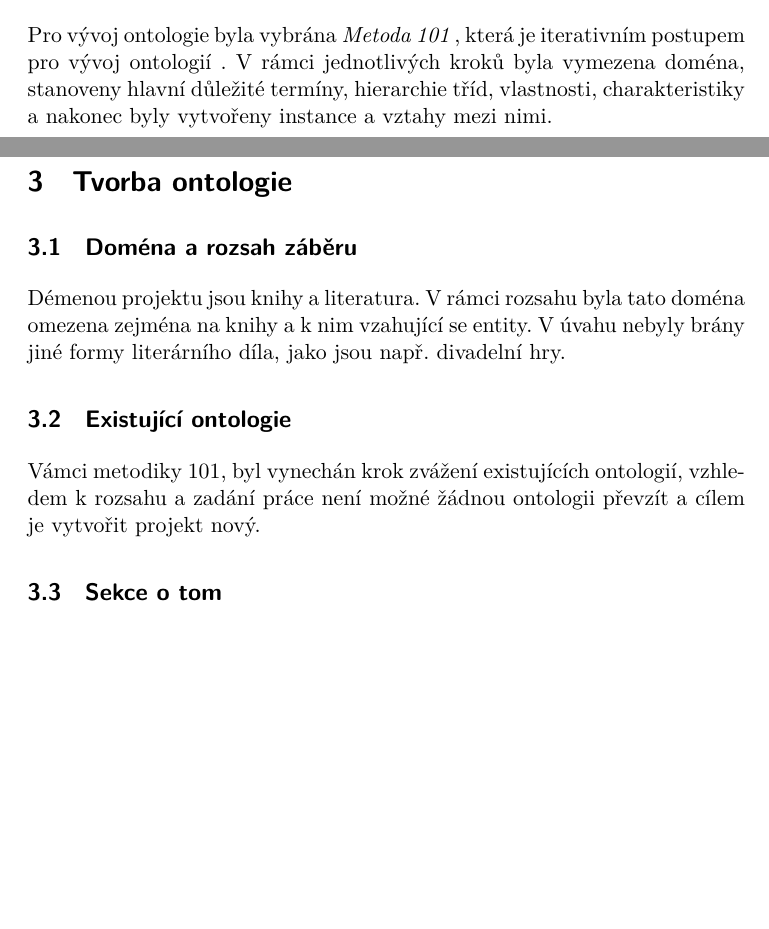
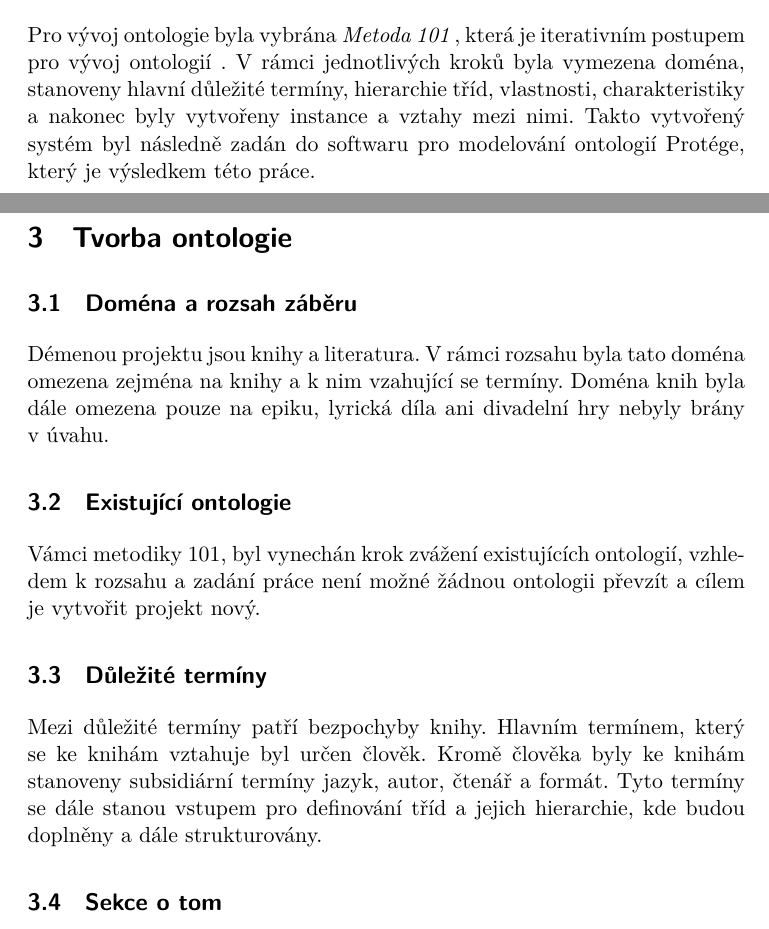
Before and after one commit to maxa-ondrej/4IZ232-umela-inteligence, a LaTeX paper (protege/referat.tex): two parts of pages 1 and 2 of 4, joined at a grey line, cut so that both start at the same text, the shorter picture padded with empty space. Compiled offline with XeLaTeX.

Commit message:
Dulezite terminy

```diff
--- a/protege/referat.tex
+++ b/protege/referat.tex
@@ -74,15 +74,17 @@ V rámci vývoje ontologie byl použit systém \textit{Metoda 101}, který je it
 \section{Metodika}
 Pro vývoj ontologie byla vybrána \textit{Metoda 101} %todo přidat citaci
 , která je iterativním postupem pro vývoj ontologií . V rámci jednotlivých kroků byla vymezena doména, stanoveny hlavní důležité termíny, hierarchie tříd, vlastnosti, charakteristiky a nakonec byly vytvořeny instance a vztahy mezi nimi.
+Takto vytvořený systém byl následně zadán do softwaru pro modelování ontologií Protége, který je výsledkem této práce.
 
 \section{Tvorba ontologie}
 \subsection{Doména a rozsah záběru}
-Démenou projektu jsou knihy a literatura. V rámci rozsahu byla tato doména omezena zejména na knihy a k nim vzahující se entity. V úvahu nebyly brány jiné formy literárního díla, jako jsou např. divadelní hry.
+Démenou projektu jsou knihy a literatura. V rámci rozsahu byla tato doména omezena zejména na knihy a k nim vzahující se termíny. Doména knih byla dále omezena pouze na epiku, lyrická díla ani divadelní hry nebyly brány v úvahu.
 
 \subsection{Existující ontologie}
 Vámci metodiky 101, byl vynechán krok zvážení existujících ontologií, vzhledem k rozsahu a zadání práce není možné žádnou ontologii převzít a cílem je vytvořit projekt nový.
 
-
+\subsection{Důležité termíny}
+Mezi důležité termíny patří bezpochyby knihy. Hlavním termínem, který se ke knihám vztahuje byl určen člověk. Kromě člověka byly ke knihám stanoveny subsidiární termíny jazyk, autor, čtenář a formát. Tyto termíny se dále stanou vstupem pro definování tříd a jejich hierarchie, kde budou doplněny a dále strukturovány.
 
 
 \subsection{Sekce o tom}
```
